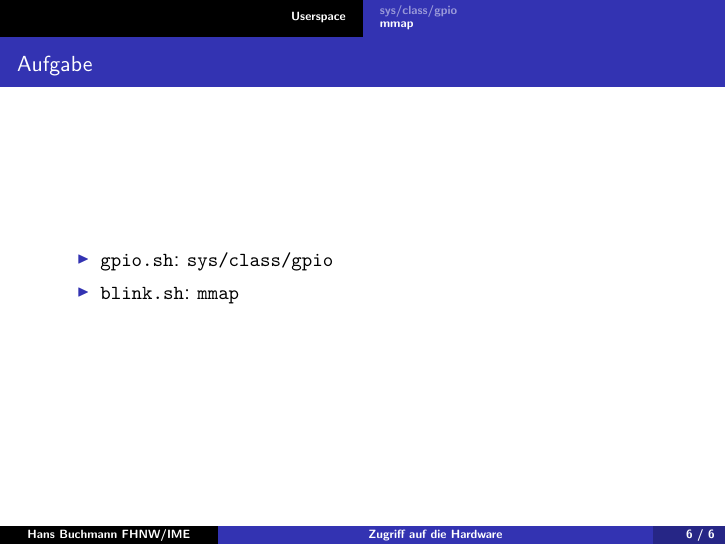
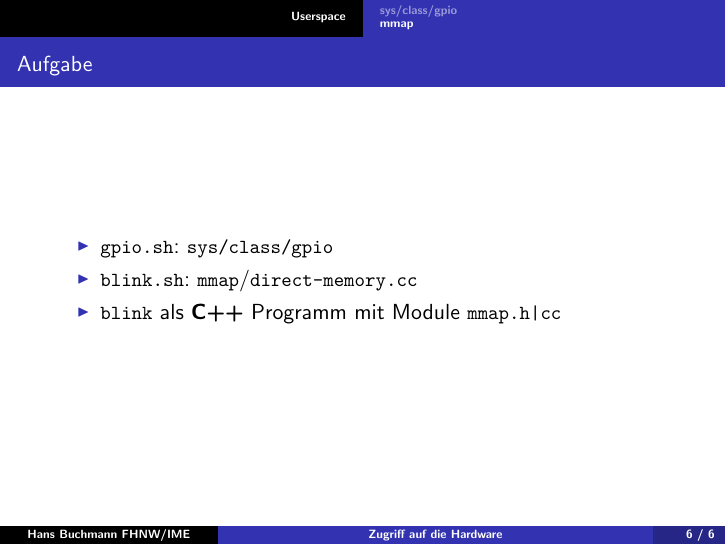
Before and after one commit to tiringjoel/tinL_Personal, LaTeX slides (13-hardware/doc/hardware.tex): page 6 of 6. The pictures show the PDF file 13-hardware/doc/hardware.pdf that the author committed with the source.

Commit message:
the module mmap.cc/h

```diff
--- a/13-hardware/doc/hardware.tex
+++ b/13-hardware/doc/hardware.tex
@@ -80,10 +80,11 @@
 \end{lstlisting}
 \end{frame}
 
-\begin{frame}{Aufgabe}
+\begin{frame}{Aufgaben}
  \begin{itemize}
   \item \cod{gpio.sh}:  \cod{sys/class/gpio}
-  \item \cod{blink.sh}: \cod{mmap}
+  \item \cod{blink.sh}: \cod{mmap}/\cod{direct-memory.cc}
+  \item \cod{blink} als \cpp Programm mit Module \cod{mmap.h|cc}
  \end{itemize}
 \end{frame}
 
```
Also changed, not shown: 13-hardware/doc/hardware.pdf, 2 other files.
